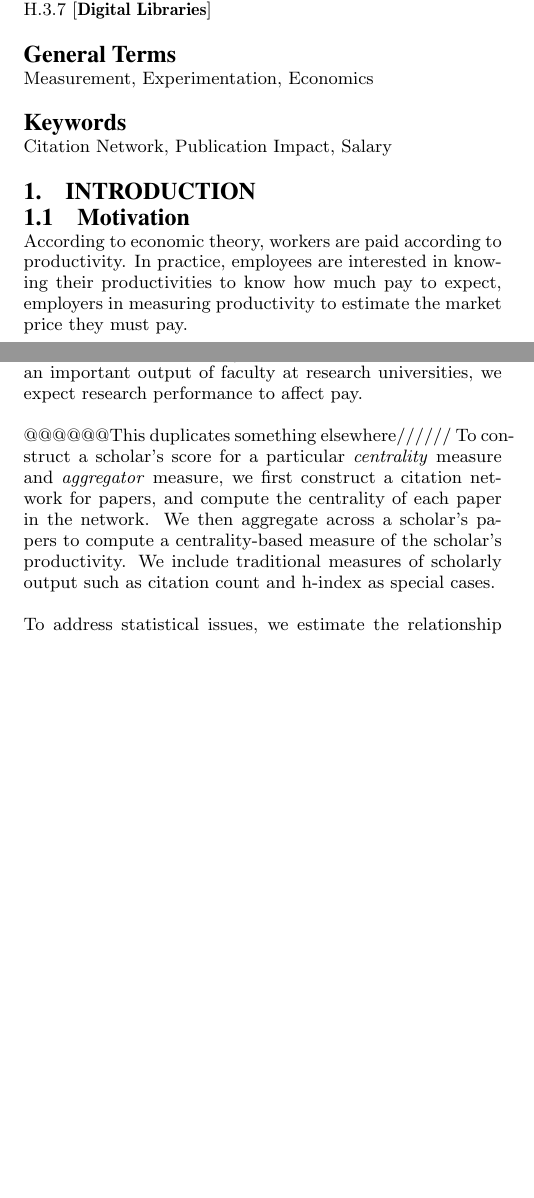
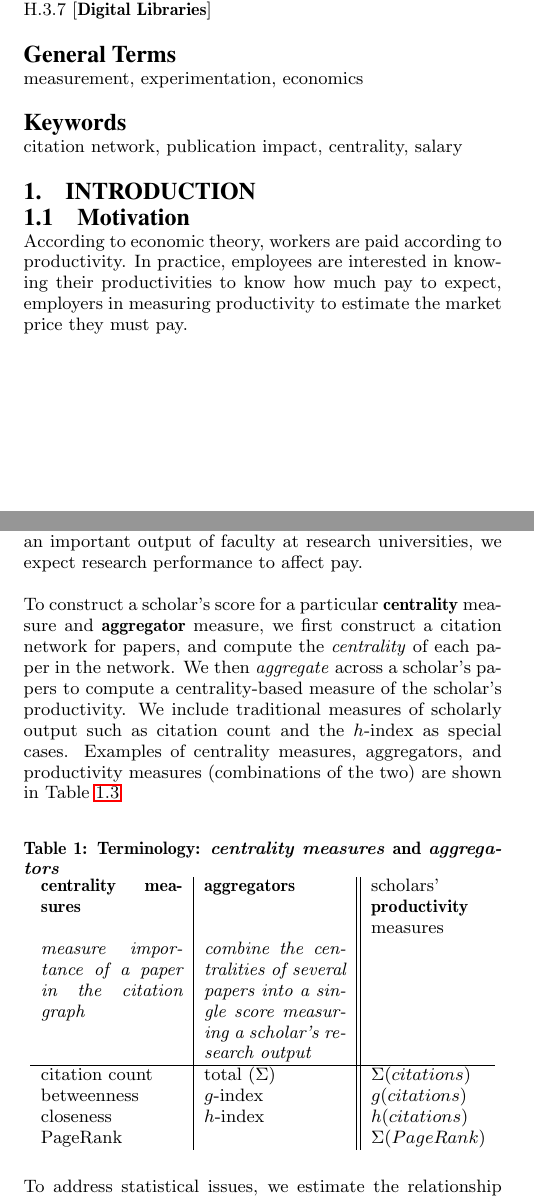
Before and after one commit to centrality/report, a LaTeX paper (finalreport/report.tex, which reads finalreport/intro.tex): two parts of the columns of pages 1 and 2 of 7, joined at a grey line, cut so that both start at the same text, the shorter picture padded with empty space. Compiled offline with pdfLaTeX.

Commit message:
add terminology table, and minor fixes

```diff
--- a/finalreport/intro.tex
+++ b/finalreport/intro.tex
@@ -16,7 +16,23 @@ Furthermore, it is better to be cited by an important author than by a minor aut
 In this paper, we use a scholarly citation network and salary data from ten public universities to test whether academic faculty compensation increases with research productivity, which is considered to reflect both quantity and quality of output. Of course, research is not the sole determinant of faculty pay. Universities also reward faculty for teaching and administrative activities. Furthermore, pay may depend upon seniority, and upon geographical location (due to differing costs of living). Nevertheless, since research is an important output of faculty at research universities, we expect research performance to affect pay.
 
-@@@@@@This duplicates something elsewhere//////
-To construct a scholar’s score for a particular \emph{centrality} measure and \emph{aggregator} measure, we first construct a citation network for papers, and compute the centrality of each paper in the network. We then aggregate across a scholar’s papers to compute a centrality-based measure of the scholar’s productivity. We include traditional measures of scholarly output such as citation count and h-index as special cases.
+To construct a scholar’s score for a particular \textbf{centrality} measure and \textbf{aggregator} measure, we first construct a citation network for papers, and compute the \emph{centrality} of each paper in the network. We then \emph{aggregate} across a scholar’s papers to compute a centrality-based measure of the scholar’s productivity. We include traditional measures of scholarly output such as citation count and the $h$-index as special cases. Examples of centrality measures, aggregators, and productivity measures (combinations of the two) are shown in Table~\ref{tableTerminology}
+
+\begin{table}[h]
+	\centering
+	\label{tableTerminology}
+	\caption{Terminology: \emph{centrality measures} and \emph{aggregators}}
+
+	\begin{tabular} {p{2.5cm}|p{2.5cm}||p{2cm}}
+		\textbf{centrality measures}& \textbf{aggregators} & scholars' \textbf{productivity} measures \\
+		 \textit{\footnotesize measure importance of a paper in the citation graph} &
+		 \textit{\footnotesize combine the centralities of several papers into a single score measuring a scholar's research output}
+		 & \\ \hline
+		citation count & total ($\Sigma$) & $\Sigma(citations)$ \\
+		betweenness & $g$-index & $g(citations)$ \\
+		closeness & $h$-index & $h(citations)$ \\
+		PageRank &  & $\Sigma(PageRank)$
+	\end{tabular}
+\end{table}
 
 To address statistical issues, we estimate the relationship between changes in salary and changes in different productivity measures. We also control for other determinants of compensation, such as seniority. We hope this study will inspire consideration of alternative measures of productivity, and help scholars better understand how their pay is determined in the job market.
 
--- a/finalreport/report.tex
+++ b/finalreport/report.tex
@@ -104,7 +104,7 @@ Ramya Korlakai Vinayak\\
 % author on the opening page (as the 'third row') but we ask,
 % for aesthetic reasons that you place these 'additional authors'
 % in the \additional authors block, viz.
-\date{8 June, 2012}
+\date{2012-06-08}
 % Just remember to make sure that the TOTAL number of authors
 % is the number that will appear on the first page PLUS the
 % number that will appear in the \additionalauthors section.
@@ -118,9 +118,9 @@ Ramya Korlakai Vinayak\\
 %A category including the fourth, optional field follows...
 %\category{}{}[]
 
-\terms{Measurement, Experimentation, Economics}
+\terms{measurement, experimentation, economics}
 
-\keywords{Citation Network, Publication Impact, Salary} % NOT required for Proceedings
+\keywords{citation network, publication impact, centrality, salary} % NOT required for Proceedings
 
 \section{Introduction}
 \input intro.tex
```
Also changed, not shown: finalreport/result.tex (+2 -2 lines), finalreport/intro.tex (2 more changed lines), finalreport/report.tex (2 more changed lines).
